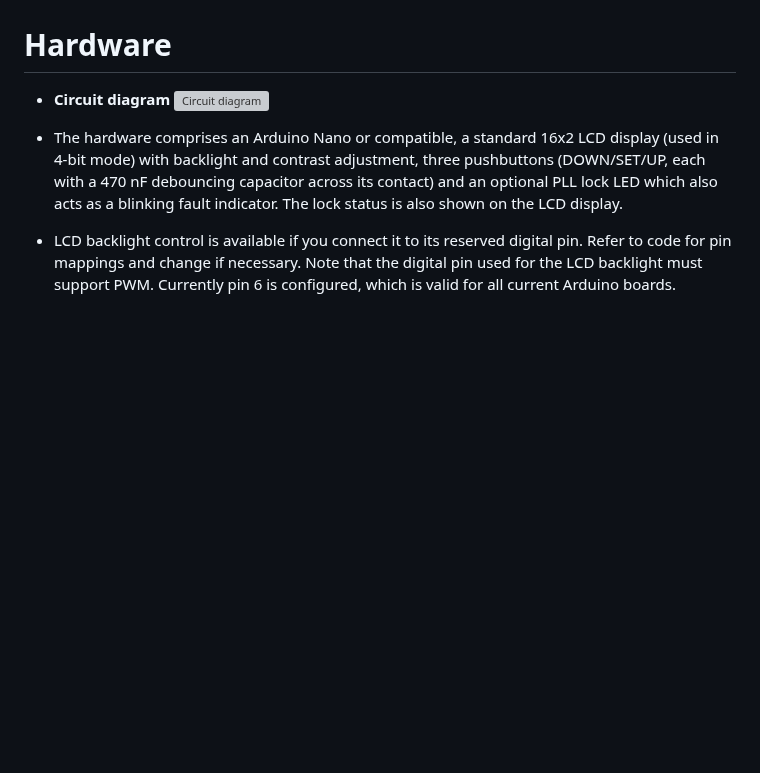
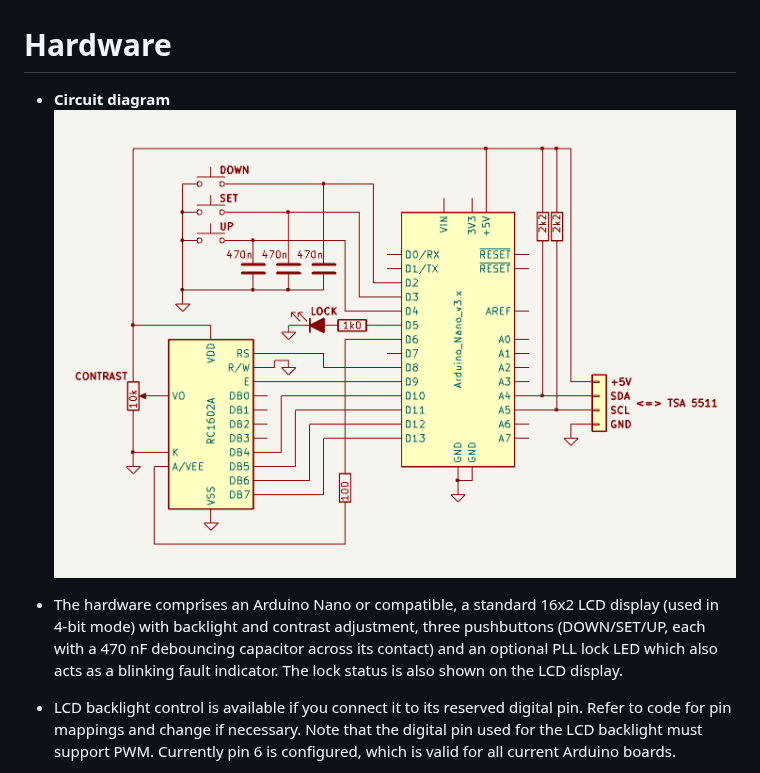
Before and after one commit to SpiderBlocker/TSA5511_PLL_Controller_Arduino, a Markdown page: README.md, the part around the change. Rendered like a GitHub page; blank space fills up the shorter version; grey boxes are pictures that could not be loaded.

```diff
--- a/README.md
+++ b/README.md
@@ -6,7 +6,7 @@ It features an intuitive menu interface for making various system settings as ex
 
 # Hardware
 - **Circuit diagram**
-![Circuit diagram](/PLL_CTRL_CCT.png)
+![Circuit diagram](images/PLL_CTRL_CCT.png)
 
 - The hardware comprises an Arduino Nano or compatible, a standard 16x2 LCD display (used in 4-bit mode) with backlight and contrast adjustment, three pushbuttons (DOWN/SET/UP, each with a 470 nF debouncing capacitor across its contact) and an optional PLL lock LED which also acts as a blinking fault indicator. The lock status is also shown on the LCD display.
 - LCD backlight control is available if you connect it to its reserved digital pin. Refer to code for pin mappings and change if necessary. Note that the digital pin used for the LCD backlight must support PWM. Currently pin 6 is configured, which is valid for all current Arduino boards.
```
